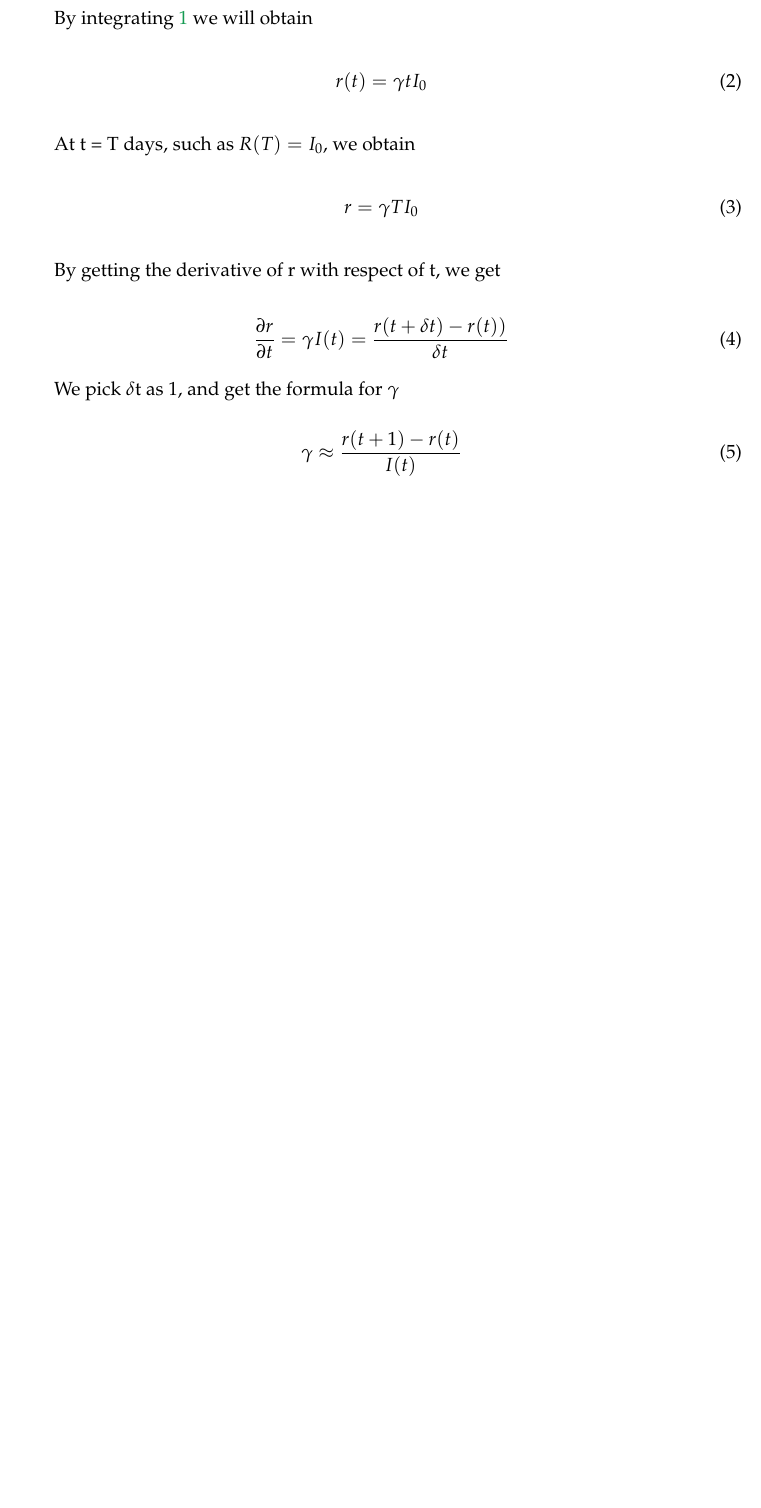
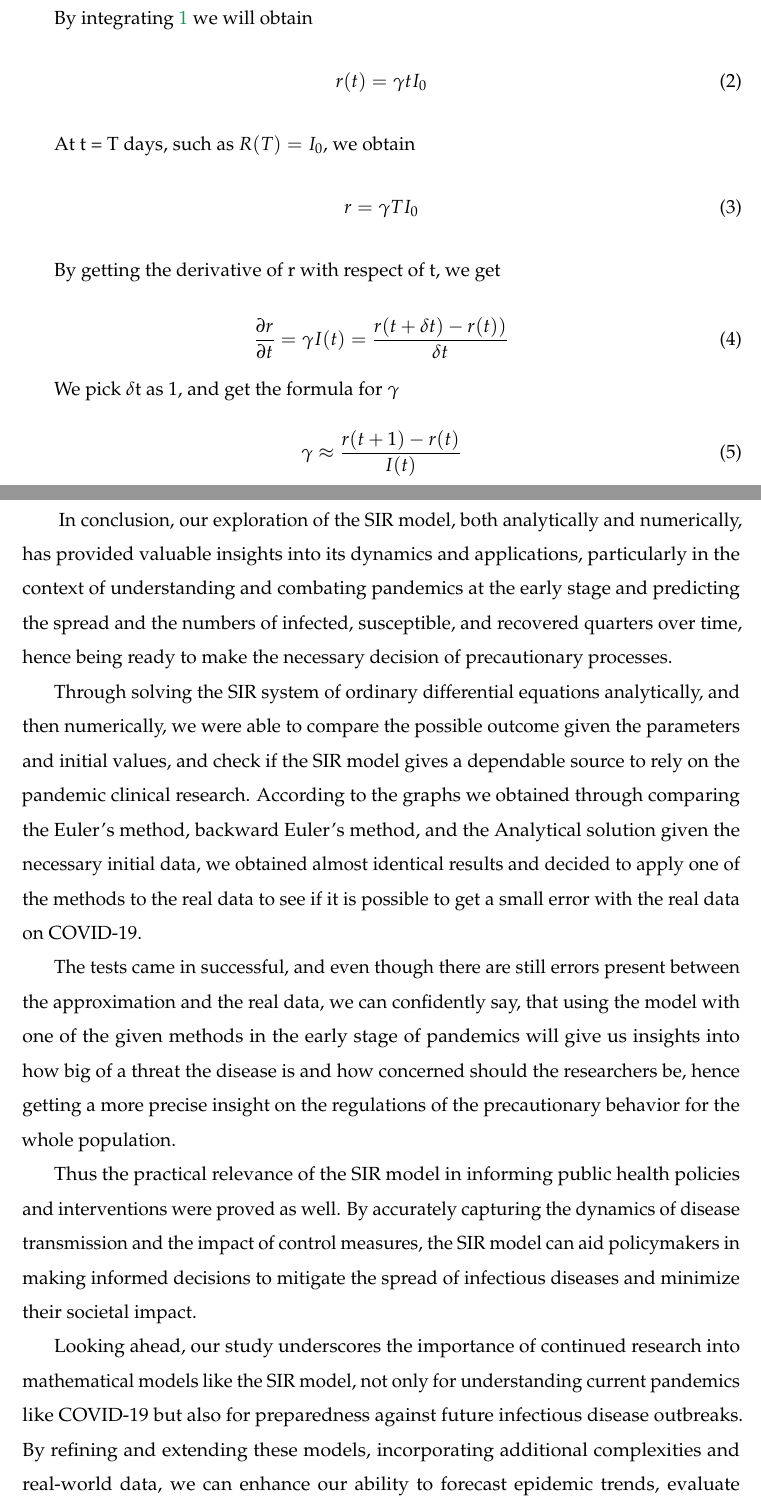
Before and after one commit to hovgrigor/Analysis_of_the_Simple_SIR_Model, a LaTeX thesis (Project/Latex/latex-thesis-template/tex-paper.tex, which reads Project/Latex/latex-thesis-template/Conclusion.tex): part of page 12 of 19 before the commit and two parts of pages 12 and 15 of 19 after it, the two joined at a grey line, cut so that both start at the same text, the shorter picture padded with empty space. Compiled offline with pdfLaTeX.

Commit message:
Conclusion

```diff
--- a/Project/Latex/latex-thesis-template/Conclusion.tex
+++ b/Project/Latex/latex-thesis-template/Conclusion.tex
@@ -1 +1,28 @@
 \section{Conclusion}\label{Conclusion}\thispagestyle{SectionFirstPage} % Hide headers on the first page of the section
+\hspace{\parindent} In conclusion, our exploration of the SIR model, both
+analytically and numerically, has provided valuable insights
+into its dynamics and applications, particularly in the context
+of understanding and combating pandemics at the early stage and predicting the spread
+ and the numbers of infected, susceptible, and recovered quarters over time, hence
+being ready to make the necessary decision of precautionary processes.
+\par Through solving the SIR system of ordinary differential equations analytically, and
+then numerically, we were able to compare the possible outcome given the parameters and initial values,
+ and check if the SIR model gives a dependable source to rely on the pandemic clinical research.
+According to the graphs we obtained through comparing the Euler's method, backward Euler's method, and the Analytical solution
+given the necessary initial data, we obtained almost identical results and decided to apply one of the methods to the real data
+to see if it is possible to get a small error with the real data on COVID-19.
+\par The tests came in successful, and even though there are still errors present between the
+approximation and the real data, we can confidently say, that using the model with
+one of the given methods in the early stage of pandemics will give us insights into how big of a threat
+the disease is and how concerned should the researchers be, hence getting a more precise insight on
+the regulations of the precautionary behavior for the whole population.
+\par Thus the practical relevance of the SIR model in informing public health policies
+and interventions were proved as well. By accurately capturing the dynamics of disease transmission
+and the impact of control measures, the SIR model can aid policymakers in making
+informed decisions to mitigate the spread of infectious diseases and minimize their societal impact.
+\par Looking ahead, our study underscores the importance of continued research into mathematical
+models like the SIR model, not only for understanding current pandemics like COVID-19 but also
+for preparedness against future infectious disease outbreaks. By refining and extending these
+models, incorporating additional complexities and real-world data, we can enhance our ability
+to forecast epidemic trends, evaluate intervention strategies, and ultimately safeguard public
+health on a global scale.
```
